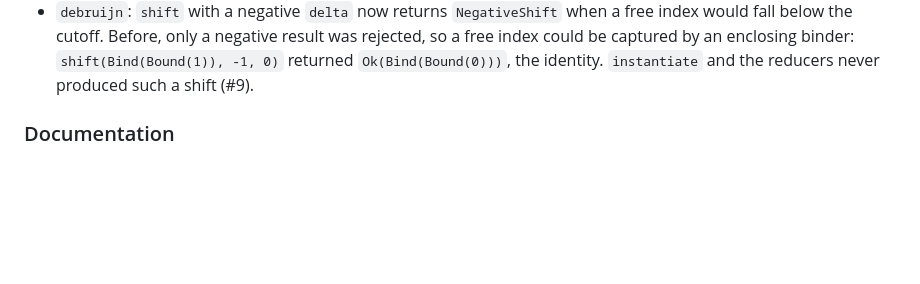
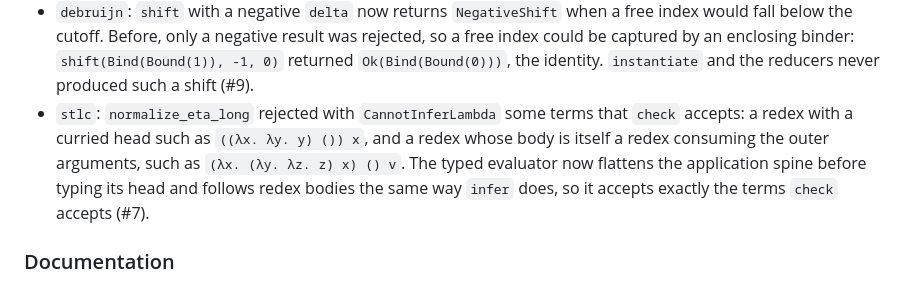
Before and after one commit to Luna-Flow/type_theory, a Markdown page: CHANGELOG.md, the part around the change. Drawn GitHub-style; blank space fills up the shorter version.

```diff
--- a/CHANGELOG.md
+++ b/CHANGELOG.md
@@ -54,6 +54,13 @@ All notable changes to `Luna-Flow/type_theory` are recorded here.
   rejected, so a free index could be captured by an enclosing binder:
   `shift(Bind(Bound(1)), -1, 0)` returned `Ok(Bind(Bound(0)))`, the identity.
   `instantiate` and the reducers never produced such a shift (#9).
+- `stlc`: `normalize_eta_long` rejected with `CannotInferLambda` some terms
+  that `check` accepts: a redex with a curried head such as
+  `((λx. λy. y) ()) x`, and a redex whose body is itself a redex consuming the
+  outer arguments, such as `(λx. (λy. λz. z) x) () v`. The typed evaluator
+  now flattens the application spine before typing its head and follows redex
+  bodies the same way `infer` does, so it accepts exactly the terms `check`
+  accepts (#7).
 
 ### Documentation
 
```
Also changed, not shown: CORRECTNESS_CHECKLIST.md (+6 -1 lines), 1 other file.
